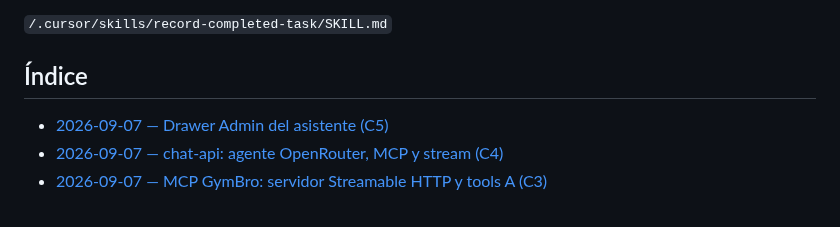
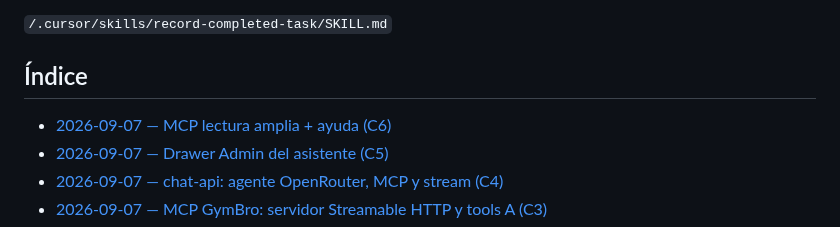
Before and after one commit to LucianoMocchegiani/gym-bro, a Markdown page: docs/tareas-terminadas/README.md, the part around the change. Drawn GitHub-style.

Commit message:
docs: registra MCP tools B/C/D C6

```diff
--- a/docs/tareas-terminadas/README.md
+++ b/docs/tareas-terminadas/README.md
@@ -16,6 +16,7 @@ La creación de registros sigue la skill:
 
 ## Índice
 
+- [2026-09-07 — MCP lectura amplia + ayuda (C6)](./2026-09-07-mcp-tools-bcd-c6.md)
 - [2026-09-07 — Drawer Admin del asistente (C5)](./2026-09-07-admin-drawer-asistente-c5.md)
 - [2026-09-07 — chat-api: agente OpenRouter, MCP y stream (C4)](./2026-09-07-chat-api-agente-c4.md)
 - [2026-09-07 — MCP GymBro: servidor Streamable HTTP y tools A (C3)](./2026-09-07-mcp-tools-a-c3.md)
```
Also changed, not shown: docs/tareas-terminadas/2026-09-07-mcp-tools-bcd-c6.md (added, +33 -0 lines).
